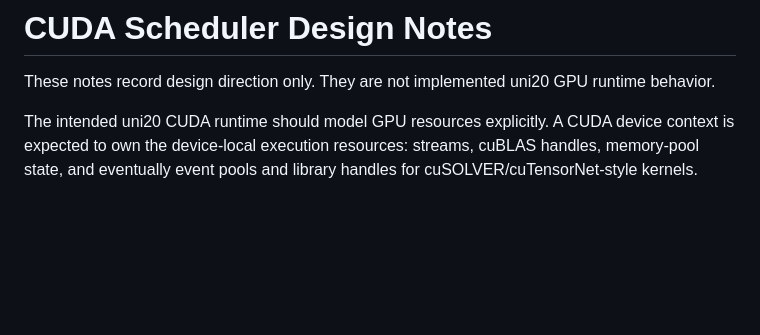
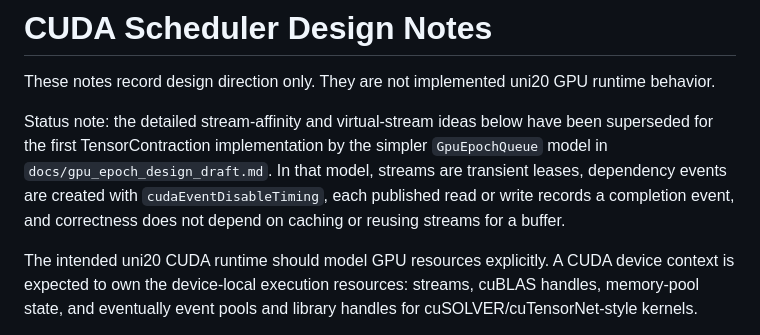
Before and after one commit to ianmccul/uni20, a Markdown page: docs/ai_guidance/cuda_scheduler_notes.md, the part around the change. Rendered like a GitHub page; blank space fills up the shorter version.

Commit message:
docs: simplify GPU epoch queue design

```diff
--- a/docs/ai_guidance/cuda_scheduler_notes.md
+++ b/docs/ai_guidance/cuda_scheduler_notes.md
@@ -2,6 +2,14 @@
 
 These notes record design direction only.  They are not implemented uni20 GPU
 runtime behavior.
+
+Status note: the detailed stream-affinity and virtual-stream ideas below have
+been superseded for the first TensorContraction implementation by the simpler
+`GpuEpochQueue` model in `docs/gpu_epoch_design_draft.md`.  In that model,
+streams are transient leases, dependency events are created with
+`cudaEventDisableTiming`, each published read or write records a completion
+event, and correctness does not depend on caching or reusing streams for a
+buffer.
 
 The intended uni20 CUDA runtime should model GPU resources explicitly.  A CUDA
 device context is expected to own the device-local execution resources: streams,
```
Also changed, not shown: docs/gpu_epoch_design_draft.md (+111 -105 lines).
